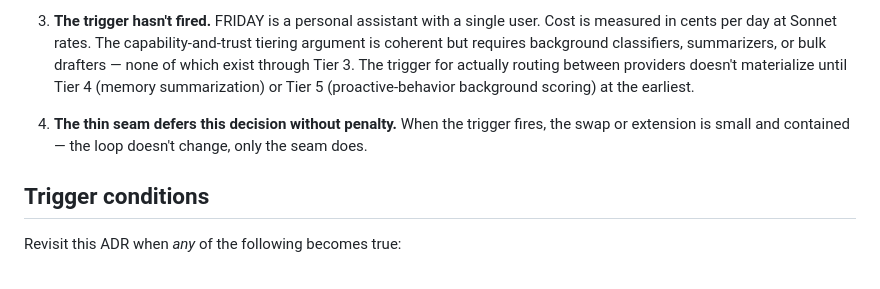
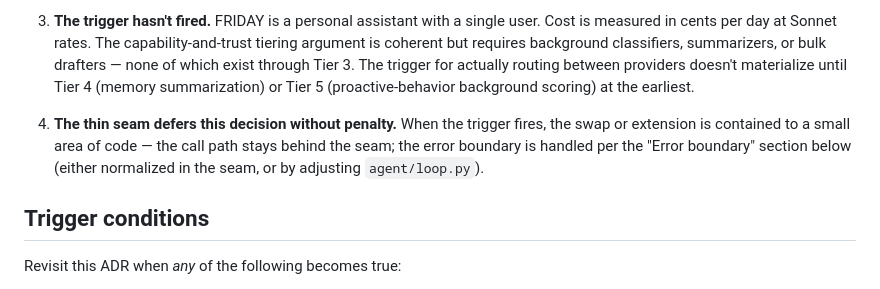
Before and after one commit to pdonepud/FRIDAY, a Markdown page: docs/adr/0002-model-routing-strategy.md, the part around the change. Rendered like a GitHub page.

Commit message:
docs(adr): resolve line-34 contradiction with Error boundary section

```diff
--- a/docs/adr/0002-model-routing-strategy.md
+++ b/docs/adr/0002-model-routing-strategy.md
@@ -31,7 +31,7 @@ The thin seam already provides the abstraction LiteLLM would provide, so adoptin
 
 3. **The trigger hasn't fired.** FRIDAY is a personal assistant with a single user. Cost is measured in cents per day at Sonnet rates. The capability-and-trust tiering argument is coherent but requires background classifiers, summarizers, or bulk drafters — none of which exist through Tier 3. The trigger for actually routing between providers doesn't materialize until Tier 4 (memory summarization) or Tier 5 (proactive-behavior background scoring) at the earliest.
 
-4. **The thin seam defers this decision without penalty.** When the trigger fires, the swap or extension is small and contained — the loop doesn't change, only the seam does.
+4. **The thin seam defers this decision without penalty.** When the trigger fires, the swap or extension is contained to a small area of code — the call path stays behind the seam; the error boundary is handled per the "Error boundary" section below (either normalized in the seam, or by adjusting `agent/loop.py`).
 
 ## Trigger conditions
 
```
